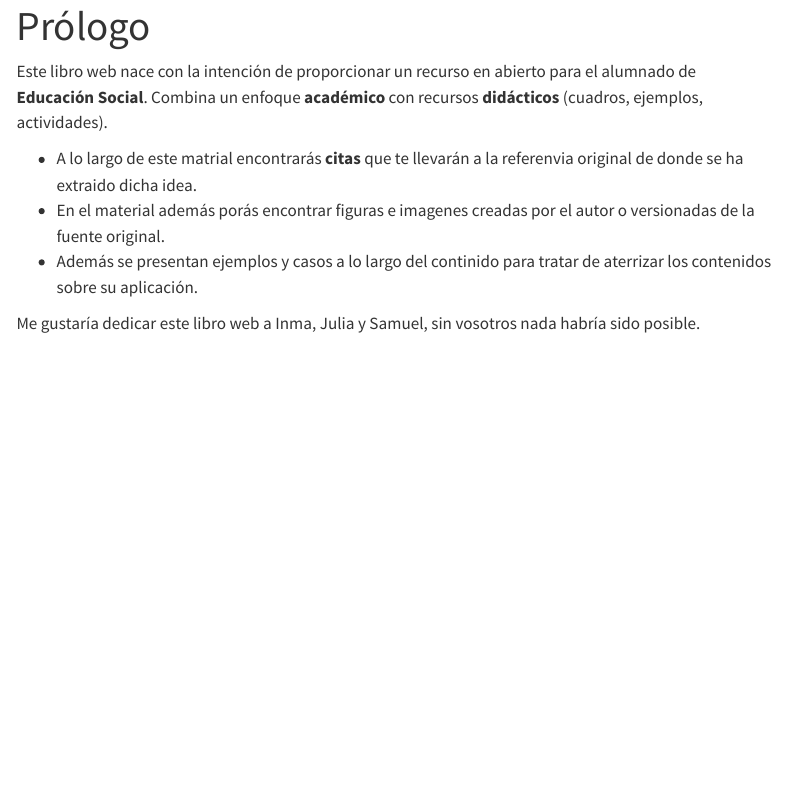
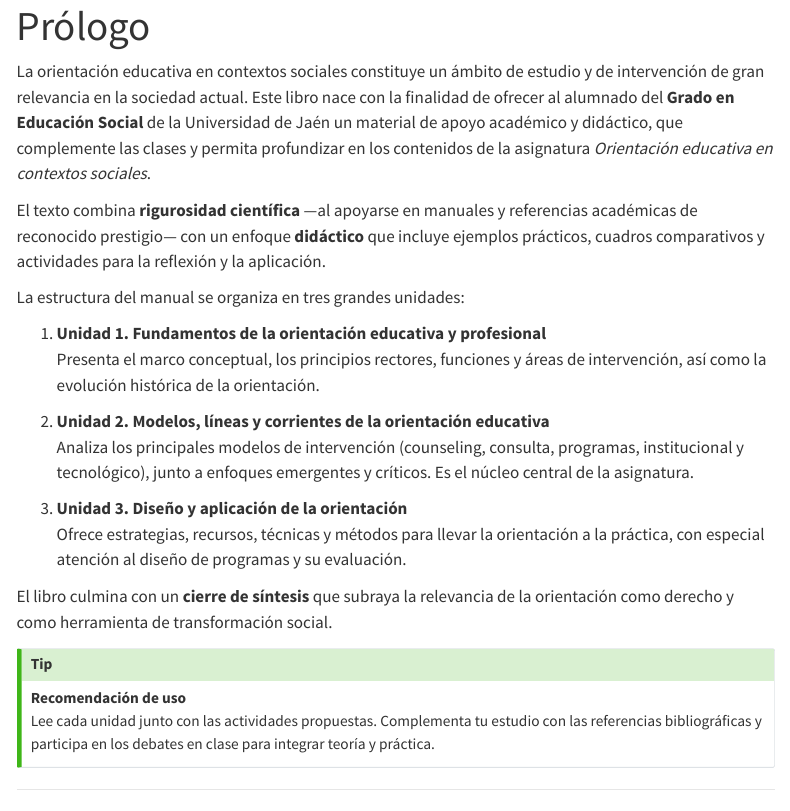
Before and after one commit to Samigabacho/orientacion-educativa-libro, a Quarto document (prologo.qmd): the page in a window 1100 px wide, from its top. Rendered offline with R 4.5, knitr and Pandoc in place of Quarto, with nearby package versions; menus at the side of the page are left out.

Commit message:
Update prologo.qmd

```diff
--- a/prologo.qmd
+++ b/prologo.qmd
@@ -2,11 +2,29 @@
 title: "Prólogo"
 ---
 
-Este libro web nace con la intención de proporcionar un recurso en abierto para el
-alumnado de **Educación Social**. Combina un enfoque **académico** con recursos **didácticos** (cuadros, ejemplos, actividades).
+La orientación educativa en contextos sociales constituye un ámbito de estudio y de intervención de gran relevancia en la sociedad actual. Este libro nace con la finalidad de ofrecer al alumnado del **Grado en Educación Social** de la Universidad de Jaén un material de apoyo académico y didáctico, que complemente las clases y permita profundizar en los contenidos de la asignatura *Orientación educativa en contextos sociales*.
 
-- A lo largo de este matrial encontrarás **citas** que te llevarán a la referenvia original de donde se ha extraido dicha idea.
-- En el material además porás encontrar figuras e imagenes creadas por el autor o versionadas de la fuente original.
-- Además se presentan ejemplos y casos a lo largo del continido para tratar de aterrizar los contenidos sobre su aplicación.
+El texto combina **rigurosidad científica** —al apoyarse en manuales y referencias académicas de reconocido prestigio— con un enfoque **didáctico** que incluye ejemplos prácticos, cuadros comparativos y actividades para la reflexión y la aplicación.
+
+La estructura del manual se organiza en tres grandes unidades:
+
+1. **Unidad 1. Fundamentos de la orientación educativa y profesional**
+   Presenta el marco conceptual, los principios rectores, funciones y áreas de intervención, así como la evolución histórica de la orientación.
+
+2. **Unidad 2. Modelos, líneas y corrientes de la orientación educativa**
+   Analiza los principales modelos de intervención (counseling, consulta, programas, institucional y tecnológico), junto a enfoques emergentes y críticos. Es el núcleo central de la asignatura.
+
+3. **Unidad 3. Diseño y aplicación de la orientación**
+   Ofrece estrategias, recursos, técnicas y métodos para llevar la orientación a la práctica, con especial atención al diseño de programas y su evaluación.
+
+El libro culmina con un **cierre de síntesis** que subraya la relevancia de la orientación como derecho y como herramienta de transformación social.
+
+::: {.callout-tip}
+**Recomendación de uso**
+Lee cada unidad junto con las actividades propuestas. Complementa tu estudio con las referencias bibliográficas y participa en los debates en clase para integrar teoría y práctica.
+:::
+
+---
+
 
 Me gustaría dedicar este libro web a Inma, Julia y Samuel, sin vosotros nada habría sido posible.
```
